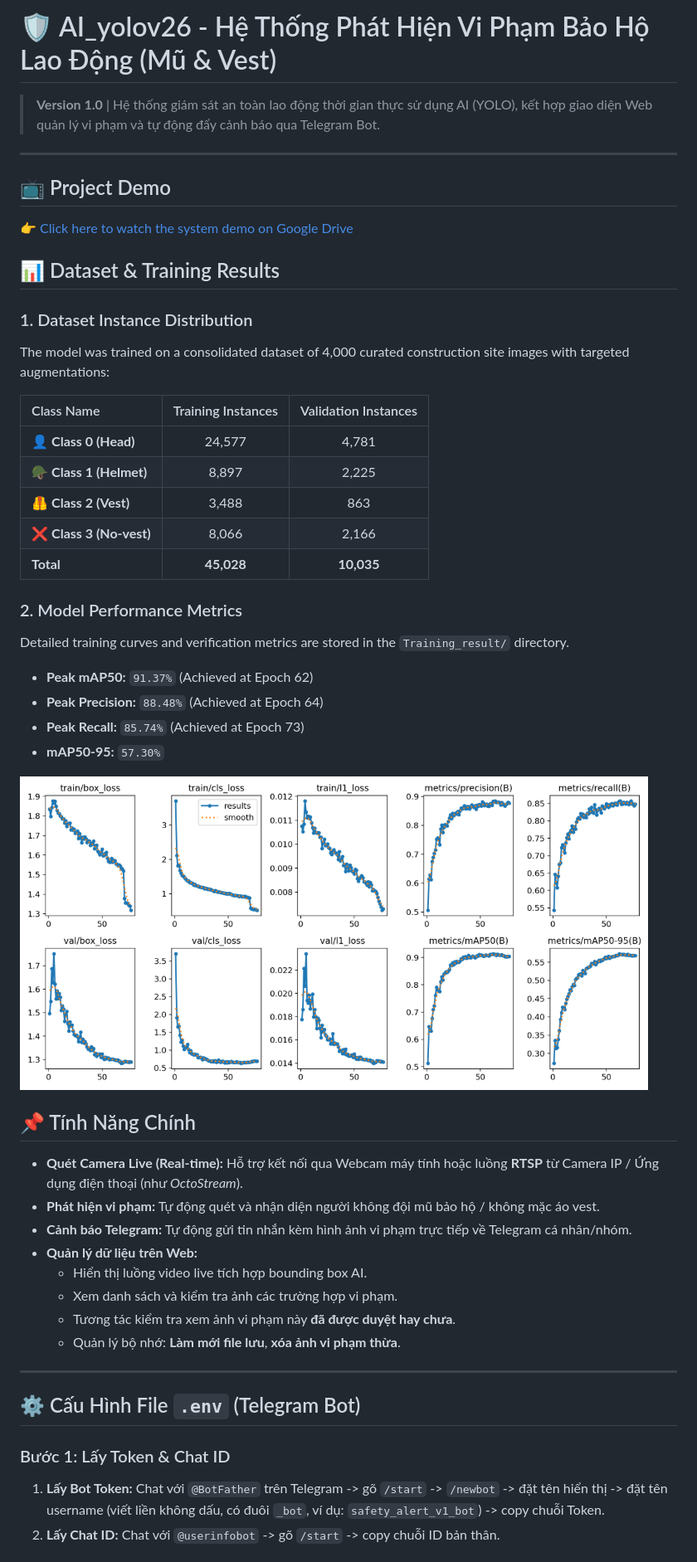
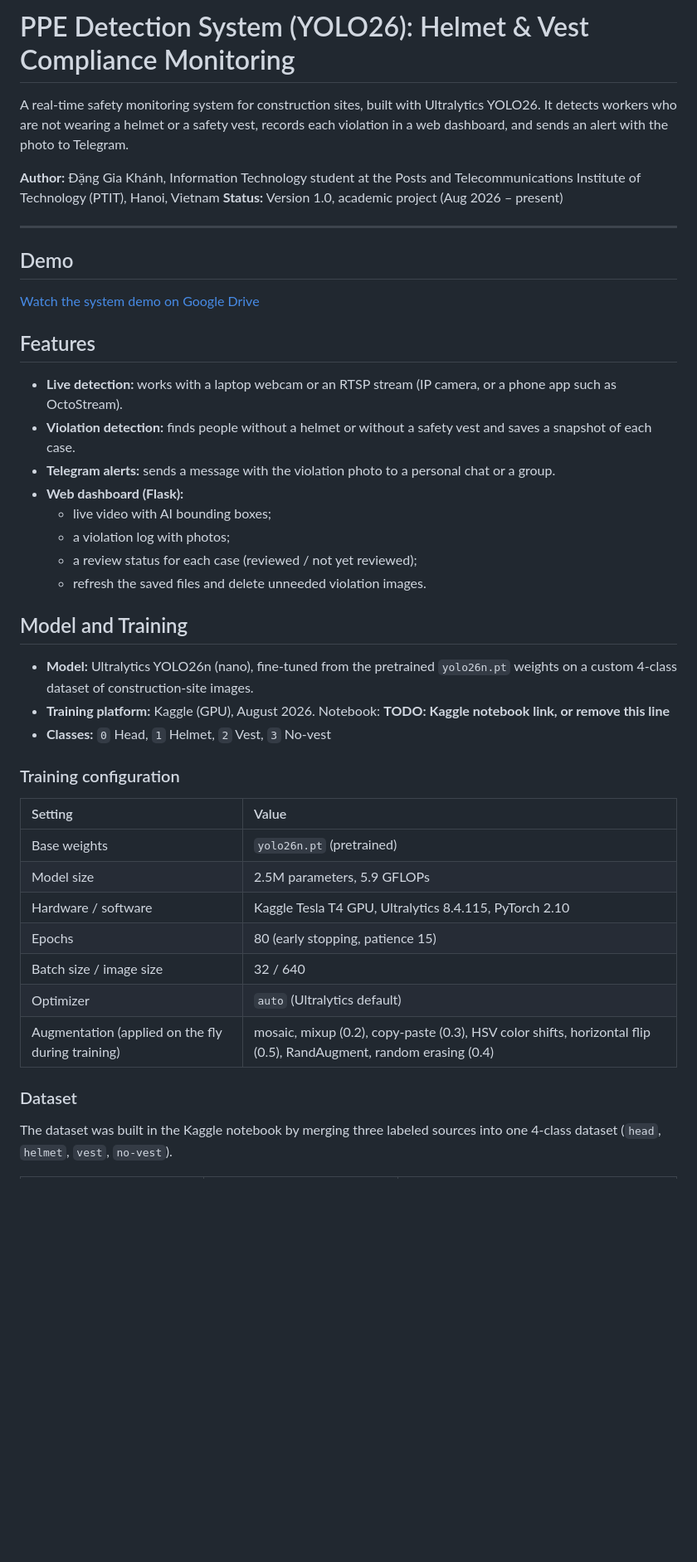
Before and after one commit to KhanhDangGia/PPE-Detection-YOLOv26, a Markdown page: readme.md, the part around one of its changes. Shown at 83% size. GitHub-like rendering; blank space fills up the shorter version.

```diff
--- a/readme.md
+++ b/readme.md
@@ -1,49 +1,46 @@
-# 🛡️ AI_yolov26 - Hệ Thống Phát Hiện Vi Phạm Bảo Hộ Lao Động (Mũ & Vest)
+# PPE Detection System (YOLO26): Helmet & Vest Compliance Monitoring
 
-> **Version 1.0** | Hệ thống giám sát an toàn lao động thời gian thực sử dụng AI (YOLO), kết hợp giao diện Web quản lý vi phạm và tự động đẩy cảnh báo qua Telegram Bot.
+A real-time safety monitoring system for construction sites, built with Ultralytics YOLO26. It detects workers who are not wearing a helmet or a safety vest, records each violation in a web dashboard, and sends an alert with the photo to Telegram.
+
+**Author:** Đặng Gia Khánh, Information Technology student at the Posts and Telecommunications Institute of Technology (PTIT), Hanoi, Vietnam
+**Status:** Version 1.0, academic project (Aug 2026 – present)
 
 ---
 
-## 📺 Project Demo
-👉 [Click here to watch the system demo on Google Drive](https://drive.google.com/file/d/11DhyZULTP6giOeTa3UVSx5LweRJKTA_G/view?usp=sharing)
+## Demo
 
-## 📊 Dataset & Training Results
+[Watch the system demo on Google Drive](https://drive.google.com/file/d/11DhyZULTP6giOeTa3UVSx5LweRJKTA_G/view?usp=sharing)
 
-### 1. Dataset Instance Distribution
-The model was trained on a consolidated dataset of 4,000 curated construction site images with targeted augmentations:
+## Features
 
-| Class Name | Training Instances | Validation Instances |
-| :--- | :---: | :---: |
-| 👤 **Class 0 (Head)** | 24,577 | 4,781 |
-| 🪖 **Class 1 (Helmet)** | 8,897 | 2,225 |
-| 🦺 **Class 2 (Vest)** | 3,488 | 863 |
-| ❌ **Class 3 (No-vest)** | 8,066 | 2,166 |
-| **Total** | **45,028** | **10,035** |
+- **Live detection:** works with a laptop webcam or an RTSP stream (IP camera, or a phone app such as OctoStream).
+- **Violation detection:** finds people without a helmet or without a safety vest and saves a snapshot of each case.
+- **Telegram alerts:** sends a message with the violation photo to a personal chat or a group.
+- **Web dashboard (Flask):**
+  - live video with AI bounding boxes;
+  - a violation log with photos;
+  - a review status for each case (reviewed / not yet reviewed);
+  - refresh the saved files and delete unneeded violation images.
 
-### 2. Model Performance Metrics
-Detailed training curves and verification metrics are stored in the `Training_result/` directory.
-- **Peak mAP50:** `91.37%` (Achieved at Epoch 62)
-- **Peak Precision:** `88.48%` (Achieved at Epoch 64)
-- **Peak Recall:** `85.74%` (Achieved at Epoch 73)
-- **mAP50-95:** `57.30%`
+## Model and Training
 
-![Training Results](Training_result/results.png)
+- **Model:** Ultralytics YOLO26n (nano), fine-tuned from the pretrained `yolo26n.pt` weights on a custom 4-class dataset of construction-site images.
+- **Training platform:** Kaggle (GPU), August 2026. Notebook: **TODO: Kaggle notebook link, or remove this line**
+- **Classes:** `0` Head, `1` Helmet, `2` Vest, `3` No-vest
 
-## 📌 Tính Năng Chính
-- **Quét Camera Live (Real-time):** Hỗ trợ kết nối qua Webcam máy tính hoặc luồng **RTSP** từ Camera IP / Ứng dụng điện thoại (như *OctoStream*).
-- **Phát hiện vi phạm:** Tự động quét và nhận diện người không đội mũ bảo hộ / không mặc áo vest.
-- **Cảnh báo Telegram:** Tự động gửi tin nhắn kèm hình ảnh vi phạm trực tiếp về Telegram cá nhân/nhóm.
-- **Quản lý dữ liệu trên Web:**
-  - Hiển thị luồng video live tích hợp bounding box AI.
-  - Xem danh sách và kiểm tra ảnh các trường hợp vi phạm.
-  - Tương tác kiểm tra xem ảnh vi phạm này **đã được duyệt hay chưa**.
-  - Quản lý bộ nhớ: **Làm mới file lưu**, **xóa ảnh vi phạm thừa**.
+### Training configuration
 
----
+| Setting | Value |
+| :--- | :--- |
+| Base weights | `yolo26n.pt` (pretrained) |
+| Model size | 2.5M parameters, 5.9 GFLOPs |
+| Hardware / software | Kaggle Tesla T4 GPU, Ultralytics 8.4.115, PyTorch 2.10 |
+| Epochs | 80 (early stopping, patience 15) |
+| Batch size / image size | 32 / 640 |
+| Optimizer | `auto` (Ultralytics default) |
+| Augmentation (applied on the fly during training) | mosaic, mixup (0.2), copy-paste (0.3), HSV color shifts, horizontal flip (0.5), RandAugment, random erasing (0.4) |
 
-## ⚙️ Cấu Hình File `.env` (Telegram Bot)
+### Dataset
 
-### Bước 1: Lấy Token & Chat ID
-1. **Lấy Bot Token:** Chat với `@BotFather` trên Telegram -> gõ `/start` -> `/newbot` -> đặt tên hiển thị -> đặt tên username (viết liền không dấu, có đuôi `_bot`, ví dụ: `safety_alert_v1_bot`) -> copy chuỗi Token.
-2. **Lấy Chat ID:** Chat với `@userinfobot` -> gõ `/start` -> copy chuỗi ID bản thân.
+The dataset was built in the Kaggle notebook by merging three labeled sources into one 4-class dataset (`head`, `helmet`, `vest`, `no-vest`).
 
```
Also changed, not shown: other parts of readme.md (+82 -45 lines).
